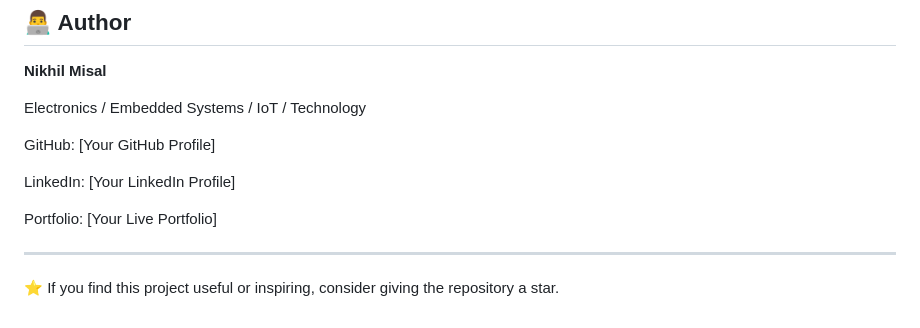
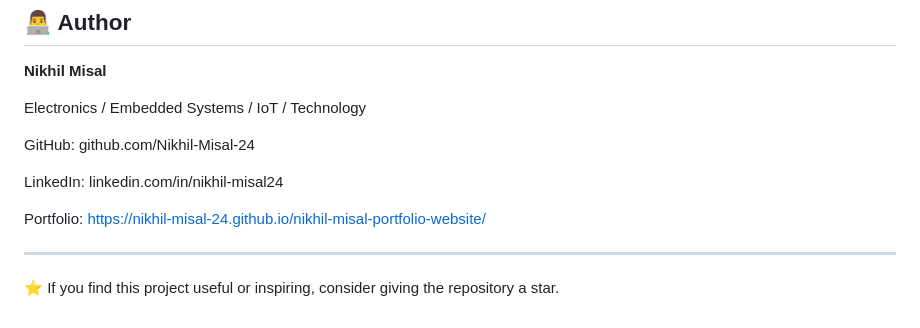
Before and after one commit to Nikhil-Misal-24/nikhil-misal-portfolio-website, a Markdown page: README.md, the part around the change. Drawn GitHub-style.

Commit message:
Update personal links in README.md

```diff
--- a/README.md
+++ b/README.md
@@ -265,11 +265,11 @@ This project is intended for personal portfolio use.
 
 Electronics / Embedded Systems / IoT / Technology
 
-GitHub: [Your GitHub Profile]
+GitHub: github.com/Nikhil-Misal-24
 
-LinkedIn: [Your LinkedIn Profile]
+LinkedIn: linkedin.com/in/nikhil-misal24
 
-Portfolio: [Your Live Portfolio]
+Portfolio: https://nikhil-misal-24.github.io/nikhil-misal-portfolio-website/
 
 ---
 
```
